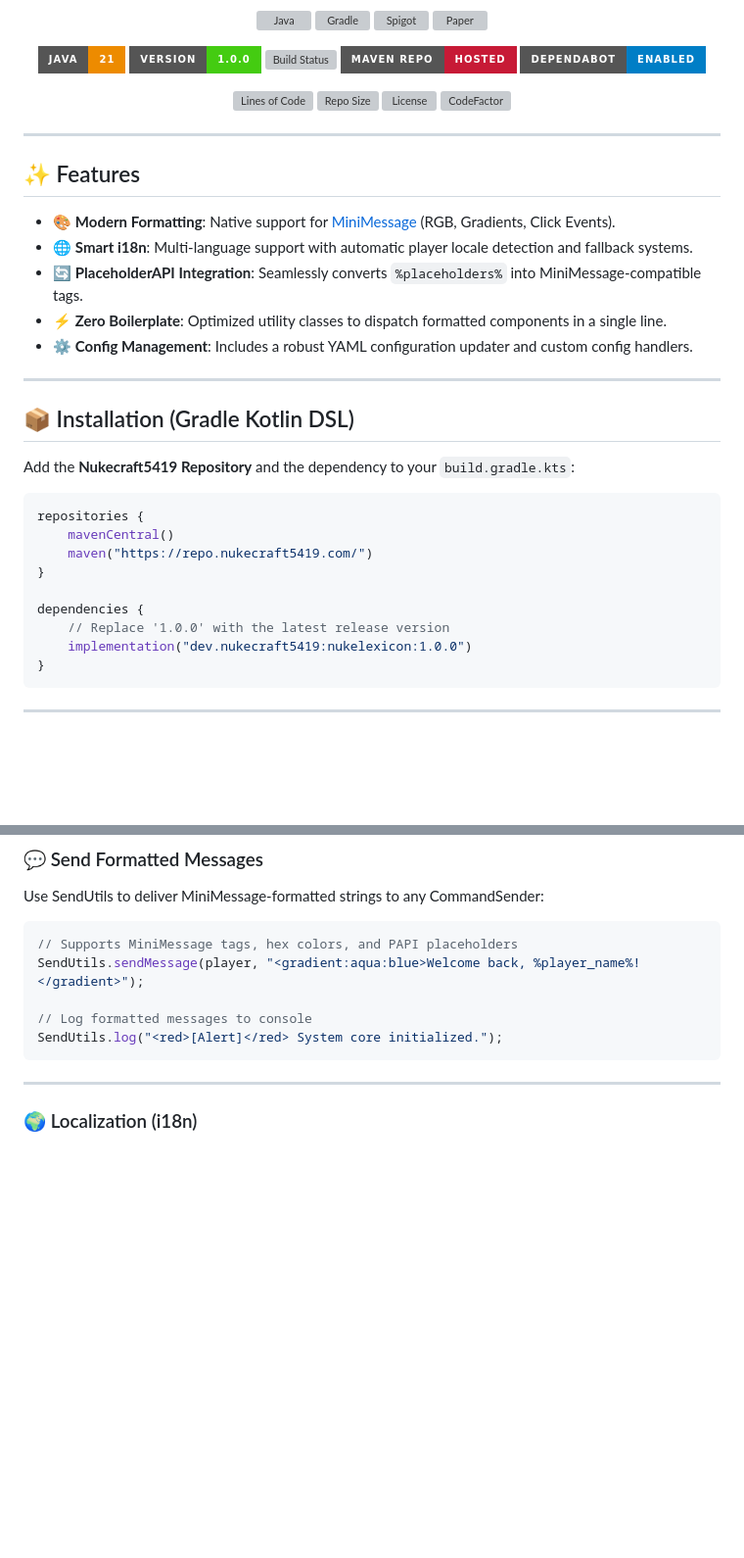
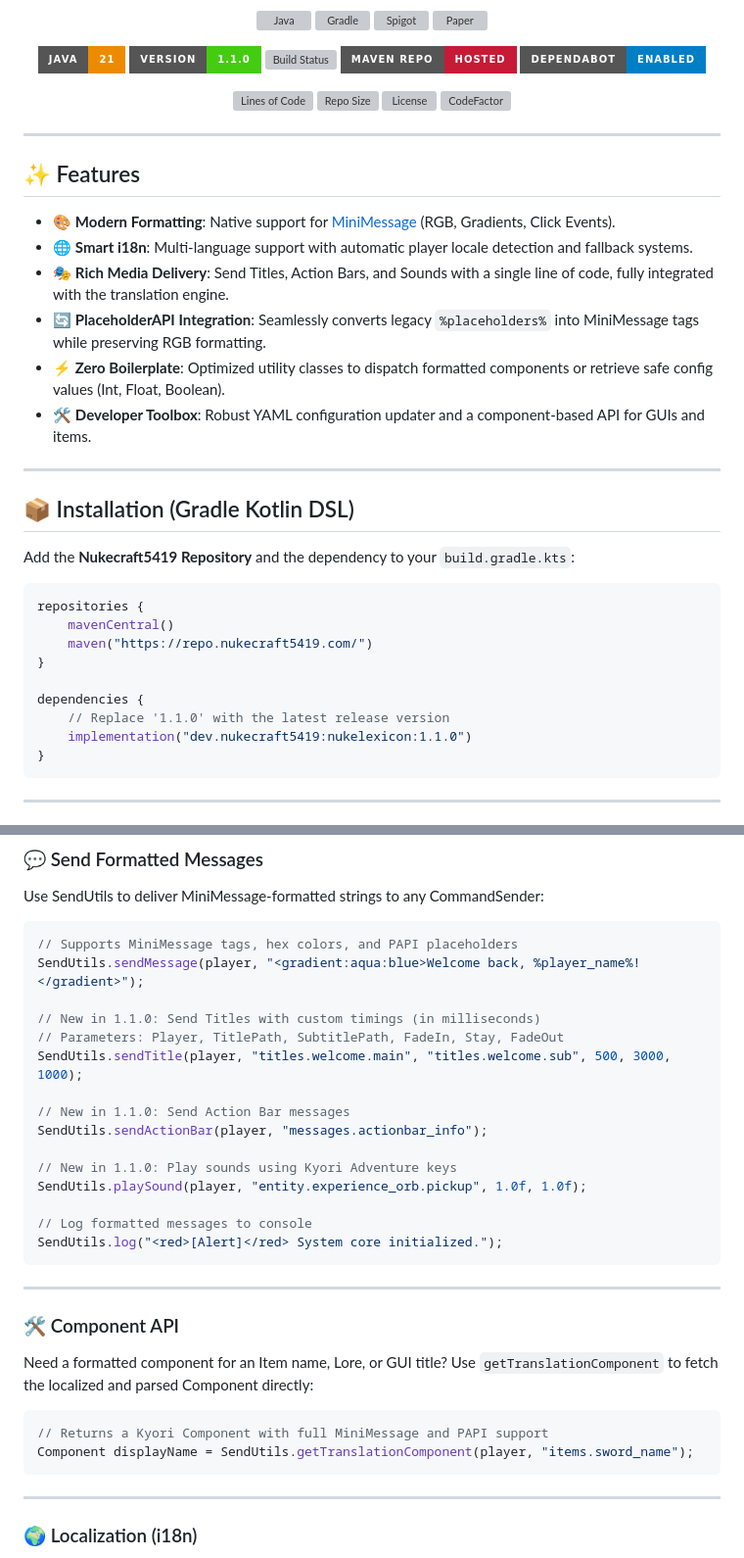
Before and after one commit to Nukecraft5419/NukeLexicon, a Markdown page: README.md, 2 parts joined by grey strips. Shown at 98% size. Rendered like a GitHub page; badges without logos; blank space fills up the shorter version; grey boxes are pictures that could not be loaded.

Commit message:
docs: 📝 finalize README for 1.1.0 release (#12)

````diff
--- a/README.md
+++ b/README.md
@@ -17,7 +26,7 @@
 
   <p>
     <img src="https://img.shields.io/badge/Java-21-ED8B00?style=for-the-badge&logo=openjdk&logoColor=white" alt="Java 21" />
-    <img src="https://img.shields.io/badge/Version-1.0.0-success?style=for-the-badge" alt="Version" />
+    <img src="https://img.shields.io/badge/Version-1.1.0-success?style=for-the-badge" alt="Version" />
     <a href="https://github.com/nukecraft5419/NukeLexicon/actions">
       <img src="https://img.shields.io/github/actions/workflow/status/nukecraft5419/NukeLexicon/ci.yml?branch=main&style=for-the-badge&logo=github&label=Build" alt="Build Status" />
     </a>
@@ -42,9 +51,10 @@
 ## ✨ Features
 * 🎨 **Modern Formatting**: Native support for [MiniMessage](https://docs.papermc.io/adventure/minimessage/format/) (RGB, Gradients, Click Events).
 * 🌐 **Smart i18n**: Multi-language support with automatic player locale detection and fallback systems.
-* 🔄 **PlaceholderAPI Integration**: Seamlessly converts `%placeholders%` into MiniMessage-compatible tags.
-* ⚡ **Zero Boilerplate**: Optimized utility classes to dispatch formatted components in a single line.
-* ⚙️ **Config Management**: Includes a robust YAML configuration updater and custom config handlers.
+* 🎭 **Rich Media Delivery**: Send Titles, Action Bars, and Sounds with a single line of code, fully integrated with the translation engine.
+* 🔄 **PlaceholderAPI Integration**: Seamlessly converts legacy `%placeholders%` into MiniMessage tags while preserving RGB formatting.
+* ⚡ **Zero Boilerplate**: Optimized utility classes to dispatch formatted components or retrieve safe config values (Int, Float, Boolean).
+* 🛠️ **Developer Toolbox**: Robust YAML configuration updater and a component-based API for GUIs and items.
 
 ---
 
@@ -59,8 +69,8 @@ repositories {
 }
 
 dependencies {
-    // Replace '1.0.0' with the latest release version
-    implementation("dev.nukecraft5419:nukelexicon:1.0.0")
+    // Replace '1.1.0' with the latest release version
+    implementation("dev.nukecraft5419:nukelexicon:1.1.0")
 }
 ```
 
@@ -123,8 +133,29 @@ Use SendUtils to deliver MiniMessage-formatted strings to any CommandSender:
 // Supports MiniMessage tags, hex colors, and PAPI placeholders
 SendUtils.sendMessage(player, "<gradient:aqua:blue>Welcome back, %player_name%!</gradient>");
 
+// New in 1.1.0: Send Titles with custom timings (in milliseconds)
+// Parameters: Player, TitlePath, SubtitlePath, FadeIn, Stay, FadeOut
+SendUtils.sendTitle(player, "titles.welcome.main", "titles.welcome.sub", 500, 3000, 1000);
+
+// New in 1.1.0: Send Action Bar messages
+SendUtils.sendActionBar(player, "messages.actionbar_info");
+
+// New in 1.1.0: Play sounds using Kyori Adventure keys
+SendUtils.playSound(player, "entity.experience_orb.pickup", 1.0f, 1.0f);
+
 // Log formatted messages to console
 SendUtils.log("<red>[Alert]</red> System core initialized.");
+```
+
+---
+
+### 🛠️ Component API
+
+Need a formatted component for an Item name, Lore, or GUI title? Use `getTranslationComponent` to fetch the localized and parsed Component directly:
+
+```java
+// Returns a Kyori Component with full MiniMessage and PAPI support
+Component displayName = SendUtils.getTranslationComponent(player, "items.sword_name");
 ```
 
 ---
````
Also changed, not shown: other parts of README.md (+9 -0 lines).
